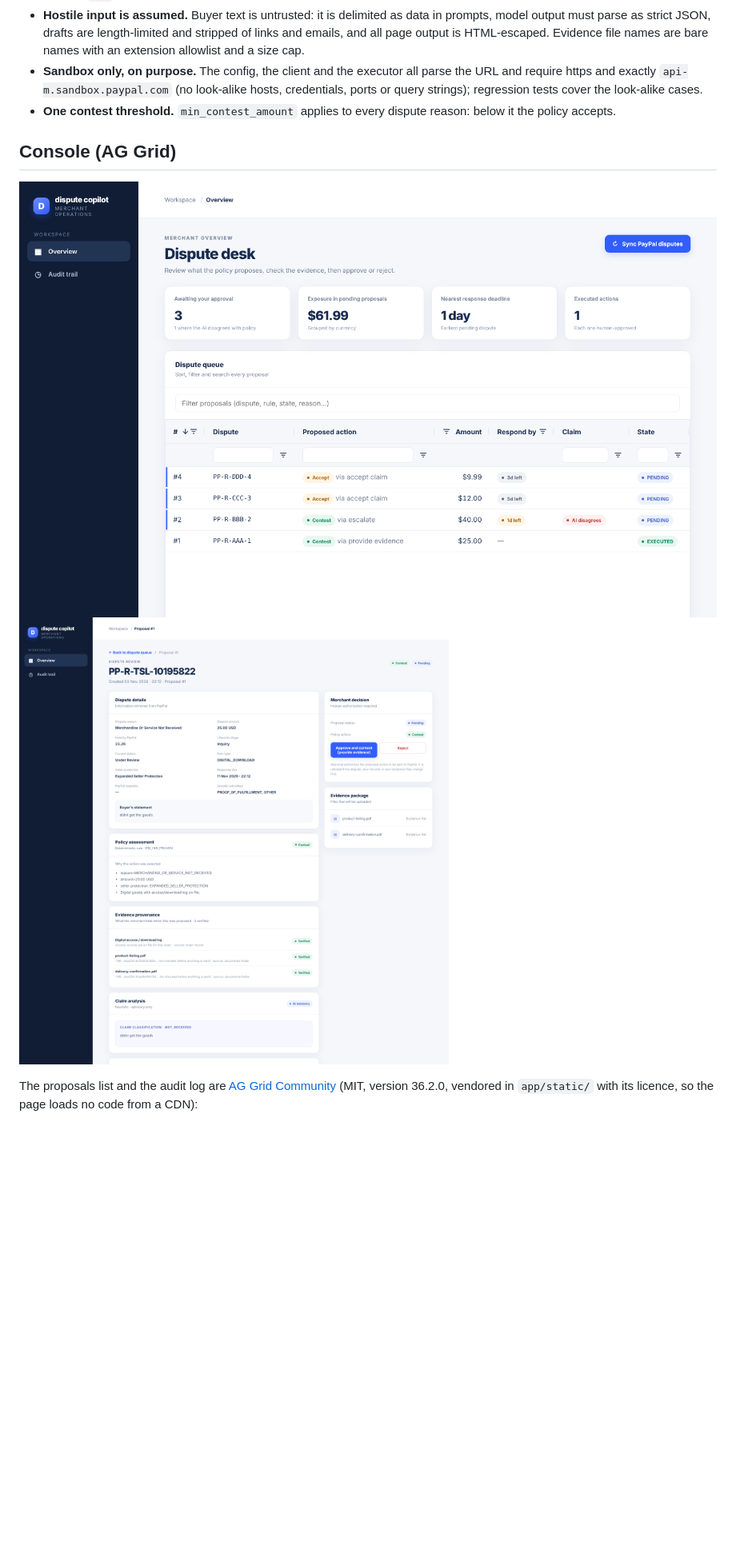
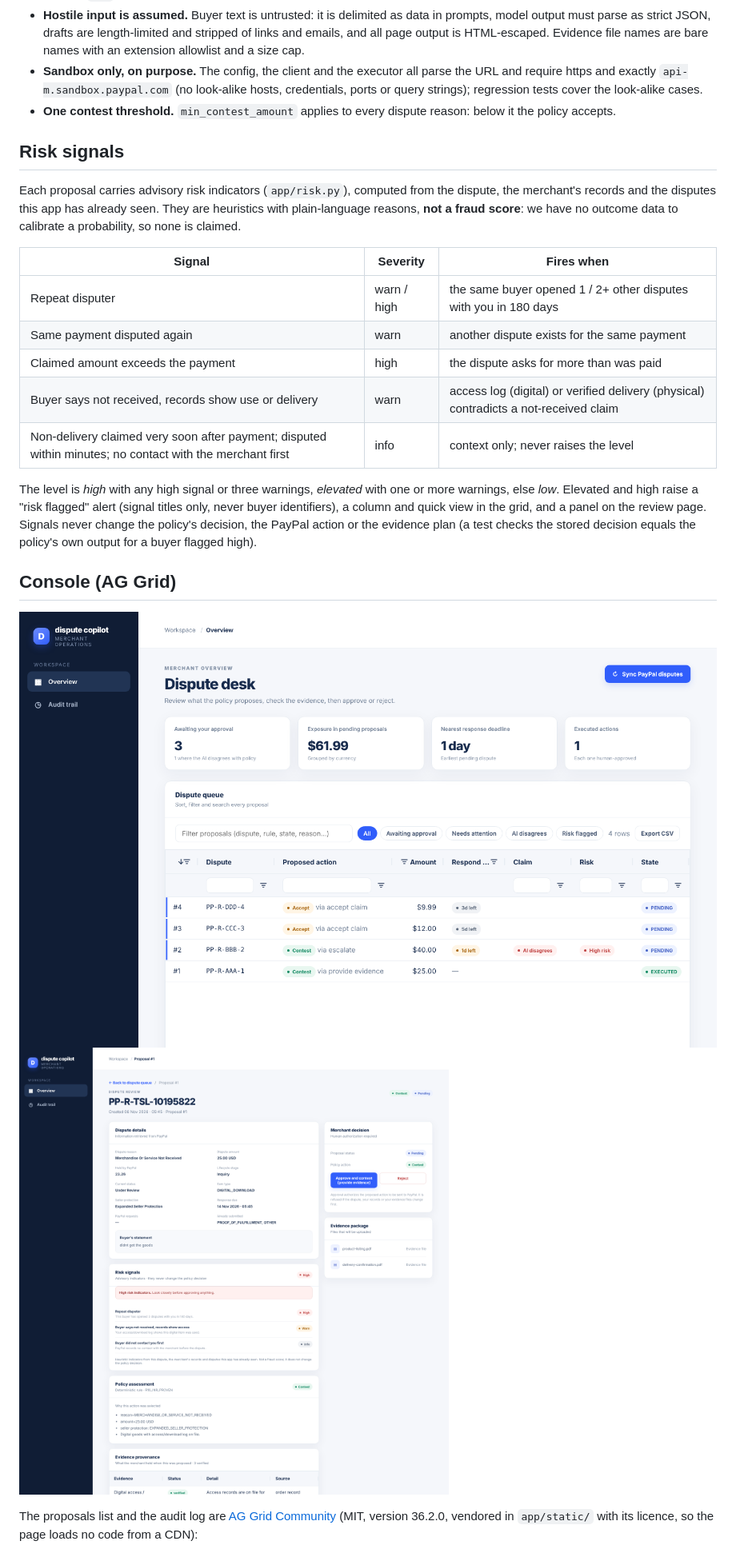
Before and after one commit to Laolex/dispute-copilot, a Markdown page: README.md, the part around one of its changes. Shown at 80% size. GitHub-like rendering; pictures changed too: docs/screenshots/detail.png, docs/screenshots/overview.png; blank space fills up the shorter version.

Commit message:
Update to Dispute Copilot v8

```diff
--- a/README.md
+++ b/README.md
@@ -81,6 +81,25 @@ flowchart LR
   cover the look-alike cases.
 - **One contest threshold.** `min_contest_amount` applies to every dispute reason: below it the policy accepts.
 
+## Risk signals
+
+Each proposal carries advisory risk indicators (`app/risk.py`), computed from the dispute, the merchant's records and
+the disputes this app has already seen. They are heuristics with plain-language reasons, **not a fraud score**: we have
+no outcome data to calibrate a probability, so none is claimed.
+
+| Signal | Severity | Fires when |
+|---|---|---|
+| Repeat disputer | warn / high | the same buyer opened 1 / 2+ other disputes with you in 180 days |
+| Same payment disputed again | warn | another dispute exists for the same payment |
+| Claimed amount exceeds the payment | high | the dispute asks for more than was paid |
+| Buyer says not received, records show use or delivery | warn | access log (digital) or verified delivery (physical) contradicts a not-received claim |
+| Non-delivery claimed very soon after payment; disputed within minutes; no contact with the merchant first | info | context only; never raises the level |
+
+The level is *high* with any high signal or three warnings, *elevated* with one or more warnings, else *low*. Elevated
+and high raise a "risk flagged" alert (signal titles only, never buyer identifiers), a column and quick view in the grid, and
+a panel on the review page. Signals never change the policy's decision, the PayPal action or the evidence plan (a test
+checks the stored decision equals the policy's own output for a buyer flagged high).
+
 ## Console (AG Grid)
 
 ![Dispute desk](docs/screenshots/overview.png)
```
Also changed, not shown: other parts of README.md (+18 -20 lines), DEPLOY.md (+15 -0 lines), 15 other files.
